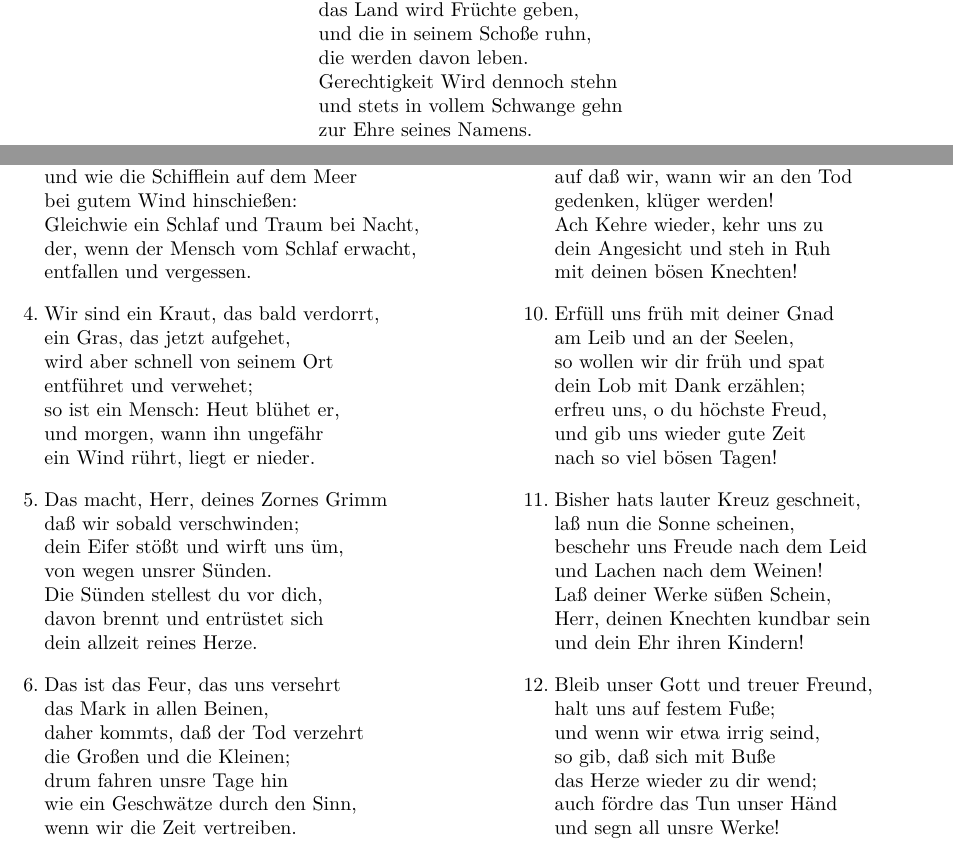
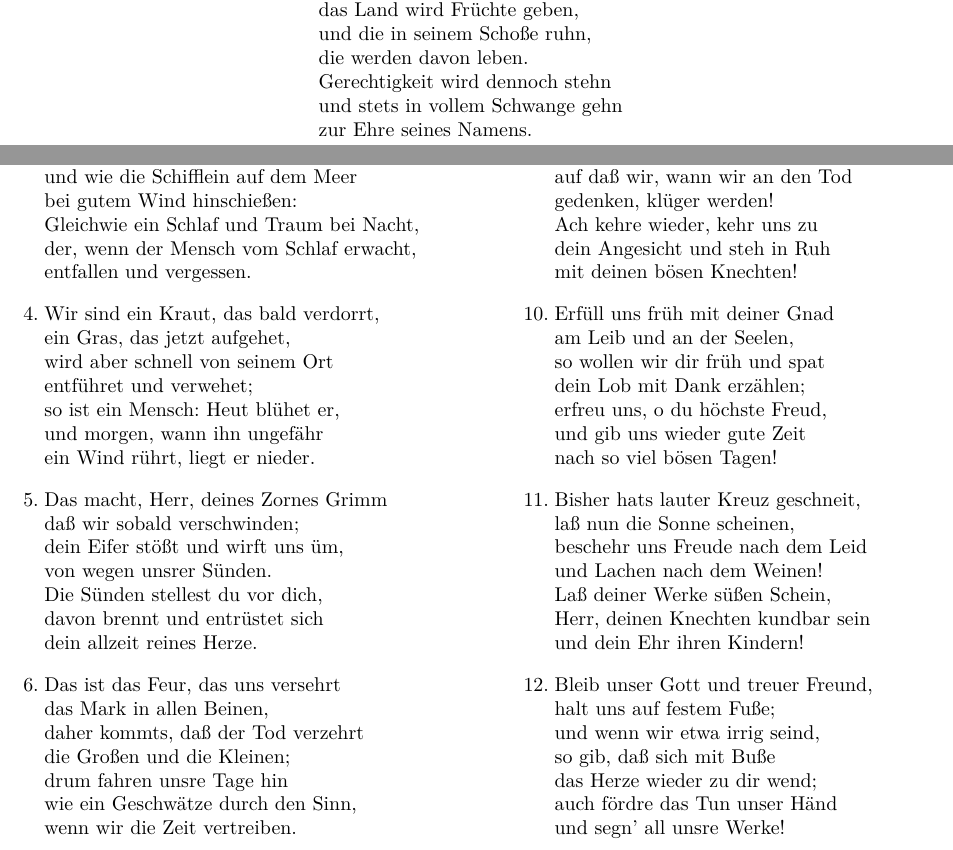
Before and after one commit to dvolkman11/paulgerhardt, a LaTeX book (pg-main-v01.tex, which reads pg-Herr-Gott-du.tex, pg-Herr-der-du.tex): two parts of pages 75 and 163 of 182, joined at a grey line, cut so that both start at the same text. Compiled offline with pdfLaTeX.

Commit message:
Spell check

```diff
--- a/pg-Herr-Gott-du.tex
+++ b/pg-Herr-Gott-du.tex
@@ -80,7 +80,7 @@ und Gottes Zorn bedenke.
 das Elend dieser Erden,\\
 auf daß wir, wann wir an den Tod\\
 gedenken, klüger werden!\\
-Ach Kehre wieder, kehr uns zu\\
+Ach kehre wieder, kehr uns zu\\
 dein Angesicht und steh in Ruh\\
 mit deinen bösen Knechten!
 
@@ -106,7 +106,7 @@ und wenn wir etwa irrig seind,\\
 so gib, daß sich mit Buße\\
 das Herze wieder zu dir wend;\\
 auch fördre das Tun unser Händ\\
-und segn all unsre Werke!
+und segn' all unsre Werke!
 
 \end{verse}
 \end{multicols}
--- a/pg-Herr-der-du.tex
+++ b/pg-Herr-der-du.tex
@@ -86,7 +86,7 @@ wird von dem Himmel schauen.
 das Land wird Früchte geben,\\
 und die in seinem Schoße ruhn,\\
 die werden davon leben.\\
-Gerechtigkeit Wird dennoch stehn\\
+Gerechtigkeit wird dennoch stehn\\
 und stets in vollem Schwange gehn\\
 zur Ehre seines Namens.
 
```
Also changed, not shown: pg-Herr-dir-trau.tex (+2 -2 lines), pg-Herr-du-erforschest.tex (+1 -1 lines), pg-Herr-hoere-was.tex (+1 -1 lines), pg-Herr-ich-will.tex (+1 -1 lines), pg-Herr-Gott-du.tex (2 more changed lines), pg-Herr-der-du.tex (2 more changed lines).
